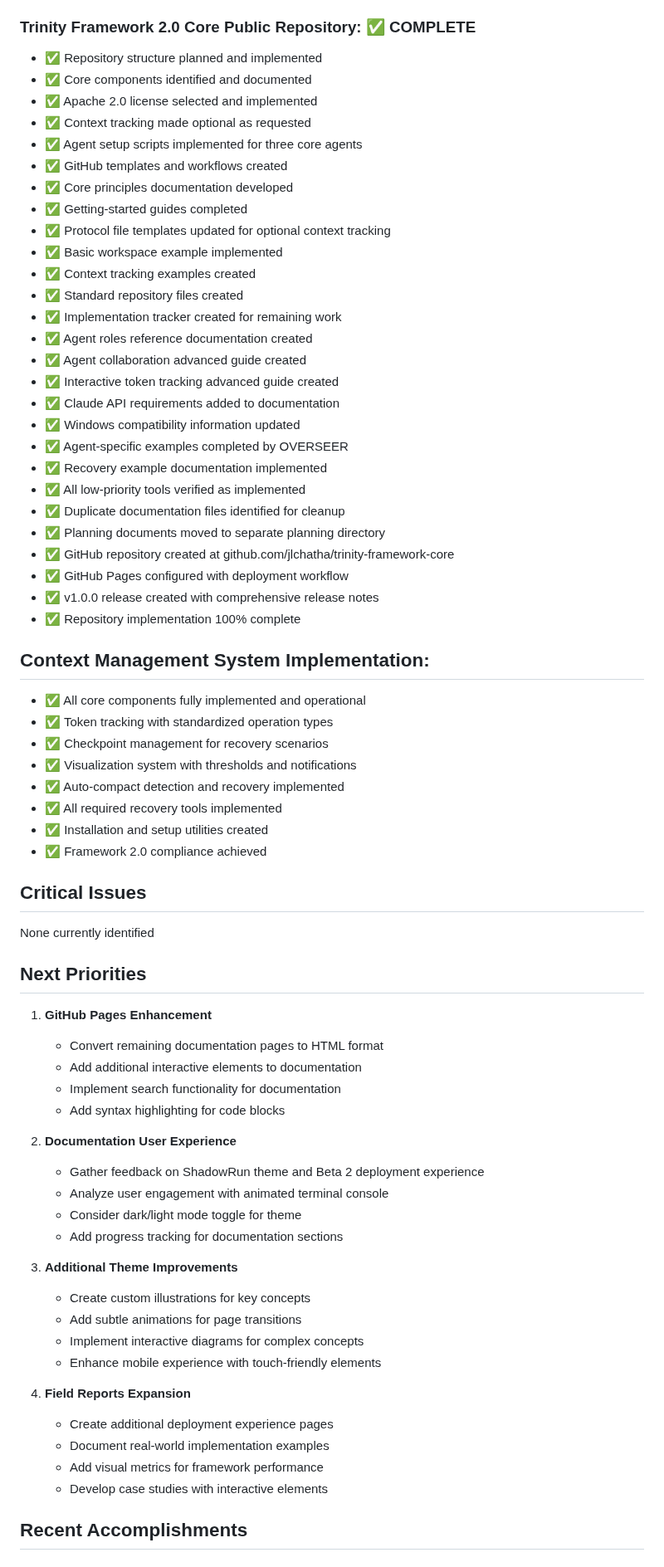
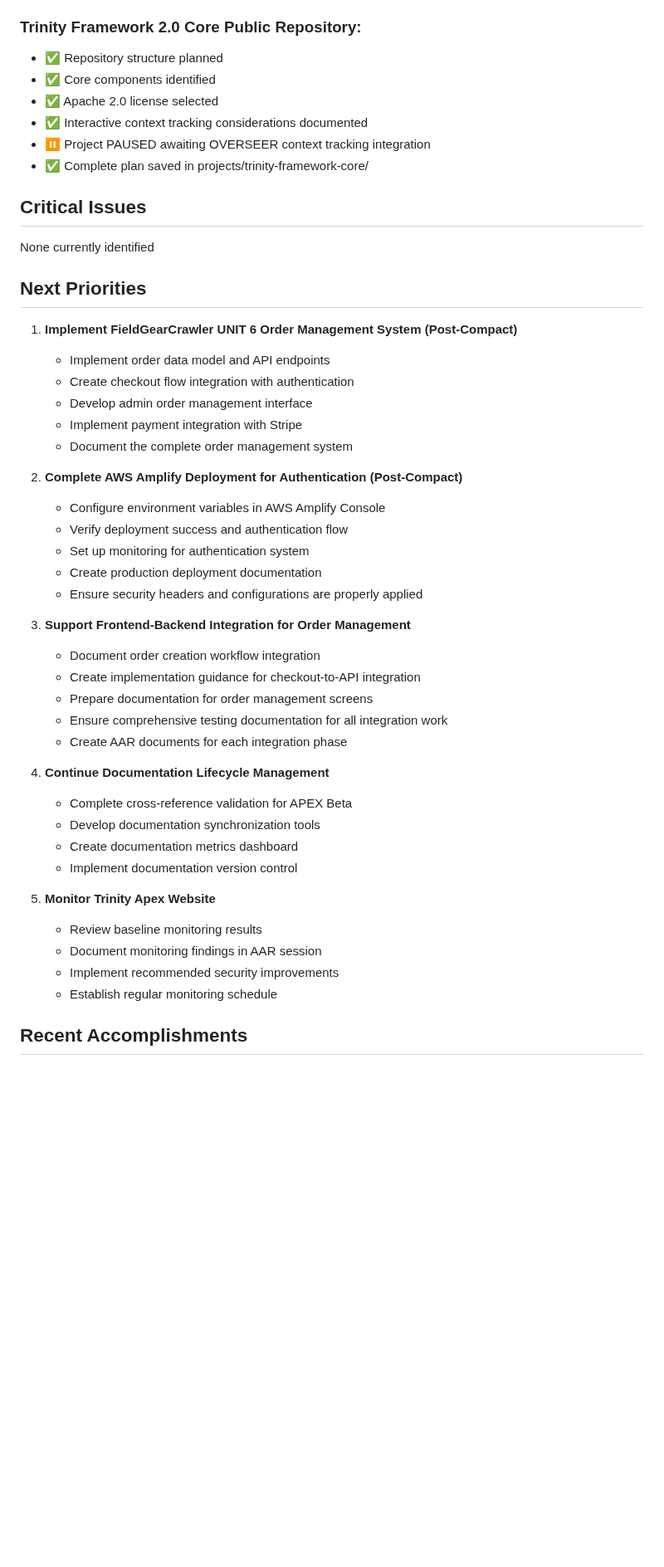
Before and after one commit to jlchatha/trinity-framework-core, a Markdown page: STATUS.md, the part around one of its changes. Shown at 83% size. Rendered like a GitHub page; blank space fills up the shorter version.

Commit message:
Revert "Update STATUS.md and AUTO-COMPACT.md with Beta 2 deployment experience page info, add AAR session document"
This reverts commit 5b389378885c032dad950f99aae0a5f4a8104623.

```diff
--- a/STATUS.md
+++ b/STATUS.md
@@ -189,44 +157,13 @@ Universal Protocol received and implemented
 - ✅ Project paused with comprehensive handoff documentation created
 - ✅ All lessons learned documented for future e-commerce implementations
 
-### Trinity Framework 2.0 Core Public Repository: ✅ COMPLETE
-- ✅ Repository structure planned and implemented
-- ✅ Core components identified and documented
-- ✅ Apache 2.0 license selected and implemented
-- ✅ Context tracking made optional as requested
-- ✅ Agent setup scripts implemented for three core agents
-- ✅ GitHub templates and workflows created
-- ✅ Core principles documentation developed
-- ✅ Getting-started guides completed
-- ✅ Protocol file templates updated for optional context tracking
-- ✅ Basic workspace example implemented
-- ✅ Context tracking examples created
-- ✅ Standard repository files created
-- ✅ Implementation tracker created for remaining work
-- ✅ Agent roles reference documentation created
-- ✅ Agent collaboration advanced guide created
-- ✅ Interactive token tracking advanced guide created
-- ✅ Claude API requirements added to documentation
-- ✅ Windows compatibility information updated
-- ✅ Agent-specific examples completed by OVERSEER
-- ✅ Recovery example documentation implemented
-- ✅ All low-priority tools verified as implemented
-- ✅ Duplicate documentation files identified for cleanup
-- ✅ Planning documents moved to separate planning directory
-- ✅ GitHub repository created at github.com/jlchatha/trinity-framework-core
-- ✅ GitHub Pages configured with deployment workflow
-- ✅ v1.0.0 release created with comprehensive release notes
-- ✅ Repository implementation 100% complete
-
-## Context Management System Implementation:
-- ✅ All core components fully implemented and operational
-- ✅ Token tracking with standardized operation types
-- ✅ Checkpoint management for recovery scenarios
-- ✅ Visualization system with thresholds and notifications
-- ✅ Auto-compact detection and recovery implemented
-- ✅ All required recovery tools implemented
-- ✅ Installation and setup utilities created
-- ✅ Framework 2.0 compliance achieved
+### Trinity Framework 2.0 Core Public Repository:
+- ✅ Repository structure planned
+- ✅ Core components identified
+- ✅ Apache 2.0 license selected
+- ✅ Interactive context tracking considerations documented
+- ⏸️ Project PAUSED awaiting OVERSEER context tracking integration
+- ✅ Complete plan saved in projects/trinity-framework-core/
 
 ## Critical Issues
 
@@ -234,29 +171,38 @@ None currently identified
 
 ## Next Priorities
 
-1. **GitHub Pages Enhancement**
-   - Convert remaining documentation pages to HTML format
-   - Add additional interactive elements to documentation
-   - Implement search functionality for documentation
-   - Add syntax highlighting for code blocks
+1. **Implement FieldGearCrawler UNIT 6 Order Management System (Post-Compact)**
+   - Implement order data model and API endpoints
+   - Create checkout flow integration with authentication
+   - Develop admin order management interface
+   - Implement payment integration with Stripe
+   - Document the complete order management system
 
-2. **Documentation User Experience**
-   - Gather feedback on ShadowRun theme and Beta 2 deployment experience
-   - Analyze user engagement with animated terminal console
-   - Consider dark/light mode toggle for theme
-   - Add progress tracking for documentation sections
+2. **Complete AWS Amplify Deployment for Authentication (Post-Compact)**
+   - Configure environment variables in AWS Amplify Console
+   - Verify deployment success and authentication flow
+   - Set up monitoring for authentication system
+   - Create production deployment documentation
+   - Ensure security headers and configurations are properly applied
 
-3. **Additional Theme Improvements**
-   - Create custom illustrations for key concepts
-   - Add subtle animations for page transitions
-   - Implement interactive diagrams for complex concepts
-   - Enhance mobile experience with touch-friendly elements
+3. **Support Frontend-Backend Integration for Order Management**
+   - Document order creation workflow integration
+   - Create implementation guidance for checkout-to-API integration
+   - Prepare documentation for order management screens
+   - Ensure comprehensive testing documentation for all integration work
+   - Create AAR documents for each integration phase
 
-4. **Field Reports Expansion**
-   - Create additional deployment experience pages
-   - Document real-world implementation examples
-   - Add visual metrics for framework performance
-   - Develop case studies with interactive elements
+3. **Continue Documentation Lifecycle Management**
+   - Complete cross-reference validation for APEX Beta
+   - Develop documentation synchronization tools
+   - Create documentation metrics dashboard
+   - Implement documentation version control
+
+4. **Monitor Trinity Apex Website**
+   - Review baseline monitoring results
+   - Document monitoring findings in AAR session
+   - Implement recommended security improvements
+   - Establish regular monitoring schedule
 
 ## Recent Accomplishments
 
```
Also changed, not shown: other parts of STATUS.md (+78 -128 lines), AAR/sessions/2025-06-13-trinity-framework-github-pages-shadowrun-theme-update.md (deleted, +0 -105 lines), AUTO-COMPACT.md (deleted, +0 -166 lines).
